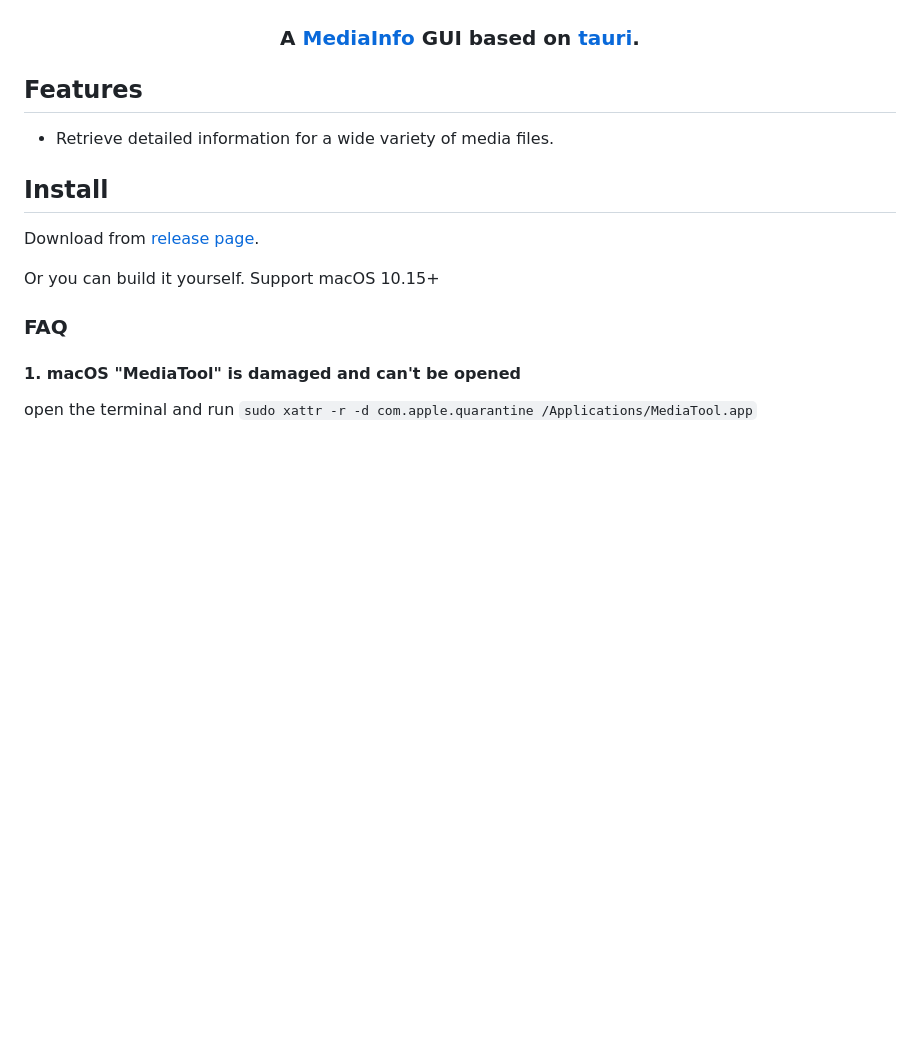
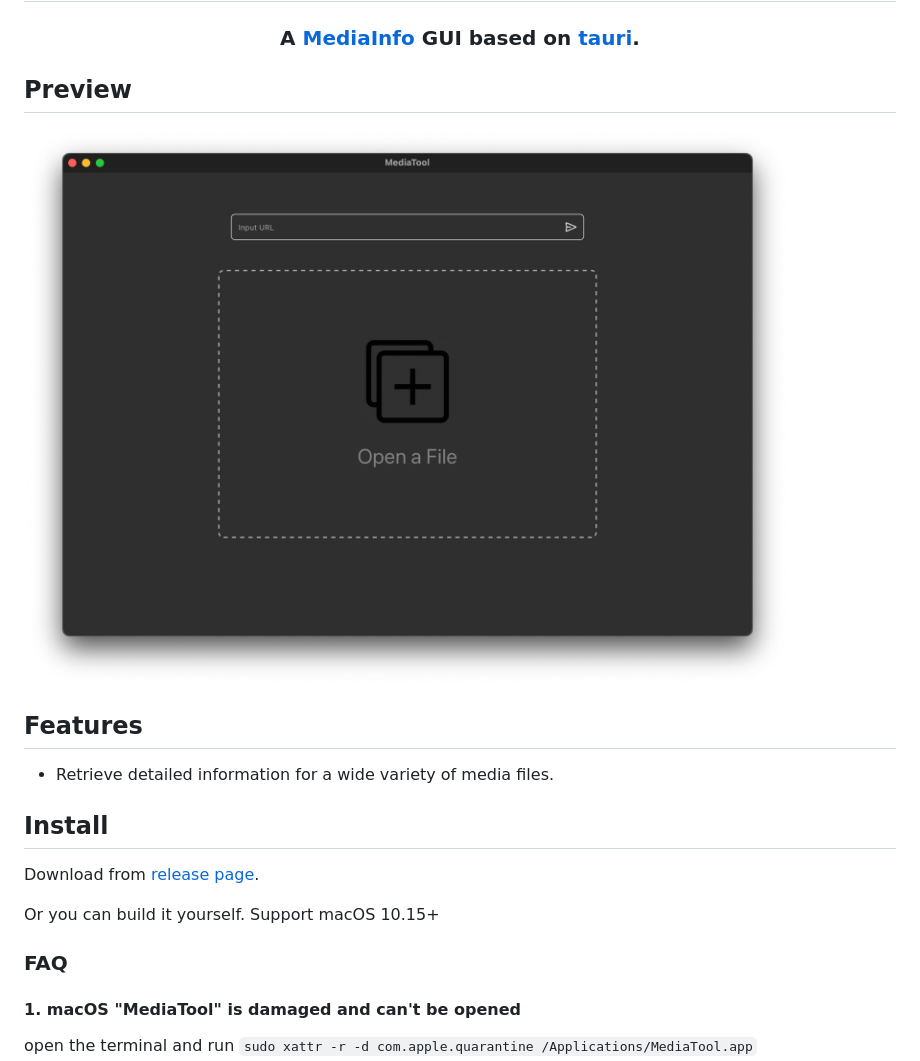
Before and after one commit to FengZeng/MediaTool, a Markdown page: README.md, the part around the change printed below. Drawn GitHub-style; pictures changed too: docs/images/screenshot.png (added); blank space fills up the shorter version.

Commit message:
add logo and screenshot

```diff
--- a/README.md
+++ b/README.md
@@ -1,6 +7,9 @@
 <h3 align="center">
 A <a href="https://github.com/MediaArea/MediaInfoLib">MediaInfo</a> GUI based on <a href="https://github.com/tauri-apps/tauri">tauri</a>.
 </h3>
+
+## Preview
+![cover](./docs/images/screenshot.png)
 
 ## Features
 
```
Also changed, not shown: other parts of README.md (+6 -0 lines), src/assets/image/logo.png (added), 1 other file.
